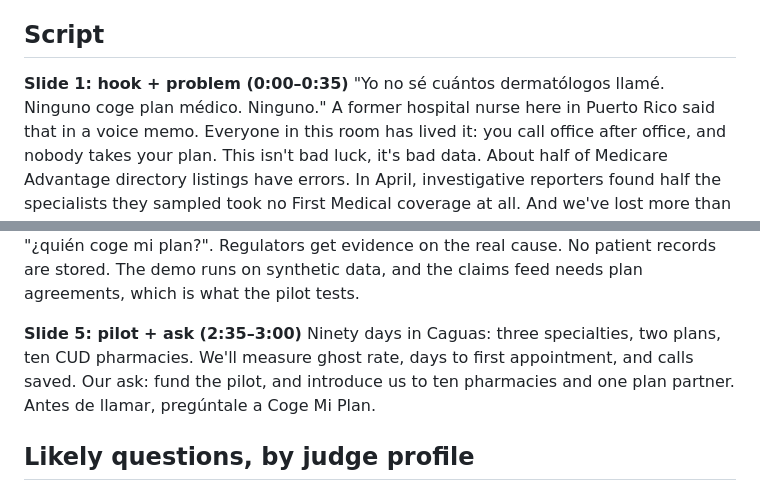
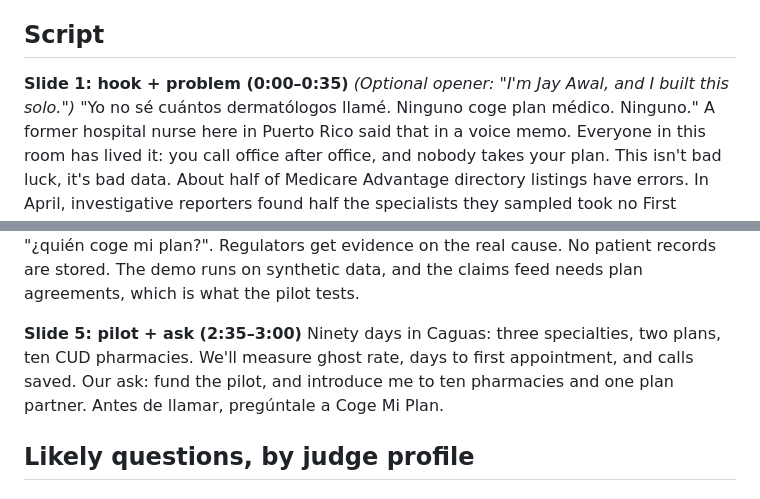
Before and after one commit to awalempr/coge-mi-plan, a Markdown page: docs/pitch-script.md, 2 parts joined by grey strips. Rendered like a GitHub page.

Commit message:
Add 2-minute demo video script; solo-builder wording in pitch script
Co-Authored-By: Claude Opus 5.5 <noreply@anthropic.com>

```diff
--- a/docs/pitch-script.md
+++ b/docs/pitch-script.md
@@ -5,6 +5,7 @@ Five slides that follow a sales arc: hook → why this problem → product → a
 ## Script
 
 **Slide 1: hook + problem (0:00–0:35)**
+*(Optional opener: "I'm Jay Awal, and I built this solo.")*
 "Yo no sé cuántos dermatólogos llamé. Ninguno coge plan médico. Ninguno."
 A former hospital nurse here in Puerto Rico said that in a voice memo. Everyone in this room has lived it: you call office after office, and nobody takes your plan.
 This isn't bad luck, it's bad data. About half of Medicare Advantage directory listings have errors. In April, investigative reporters found half the specialists they sampled took no First Medical coverage at all. And we've lost more than 8,000 physicians. Plans pay late and pay little, doctors drop the plans, and the directories never catch up.
@@ -19,7 +20,7 @@ The memo named three problems: specialists who don't take your plan, nurses trac
 Patients use it free. Plans are the buyer: federal law already requires them to verify directories every 90 days, and we do it once for all of them. CUD's pharmacies are the front door, because that's where people already ask "¿quién coge mi plan?". Regulators get evidence on the real cause. No patient records are stored. The demo runs on synthetic data, and the claims feed needs plan agreements, which is what the pilot tests.
 
 **Slide 5: pilot + ask (2:35–3:00)**
-Ninety days in Caguas: three specialties, two plans, ten CUD pharmacies. We'll measure ghost rate, days to first appointment, and calls saved. Our ask: fund the pilot, and introduce us to ten pharmacies and one plan partner. Antes de llamar, pregúntale a Coge Mi Plan.
+Ninety days in Caguas: three specialties, two plans, ten CUD pharmacies. We'll measure ghost rate, days to first appointment, and calls saved. Our ask: fund the pilot, and introduce me to ten pharmacies and one plan partner. Antes de llamar, pregúntale a Coge Mi Plan.
 
 ## Likely questions, by judge profile
 
```
Also changed, not shown: docs/demo-video-script.md (added, +40 -0 lines).
